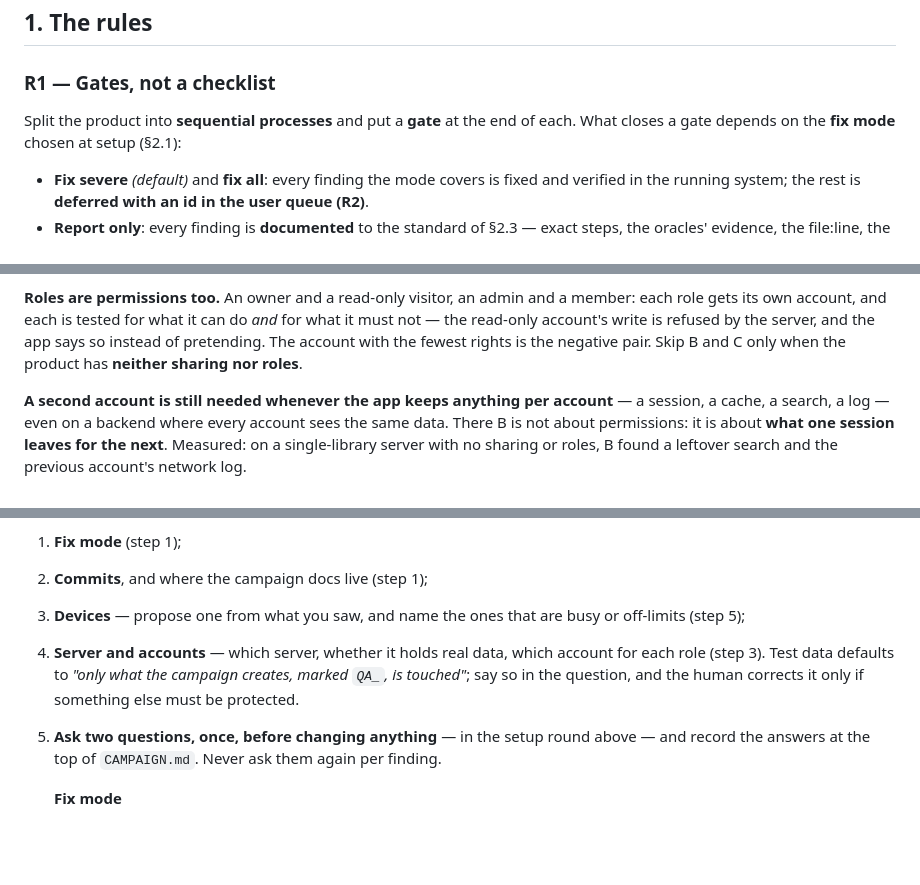
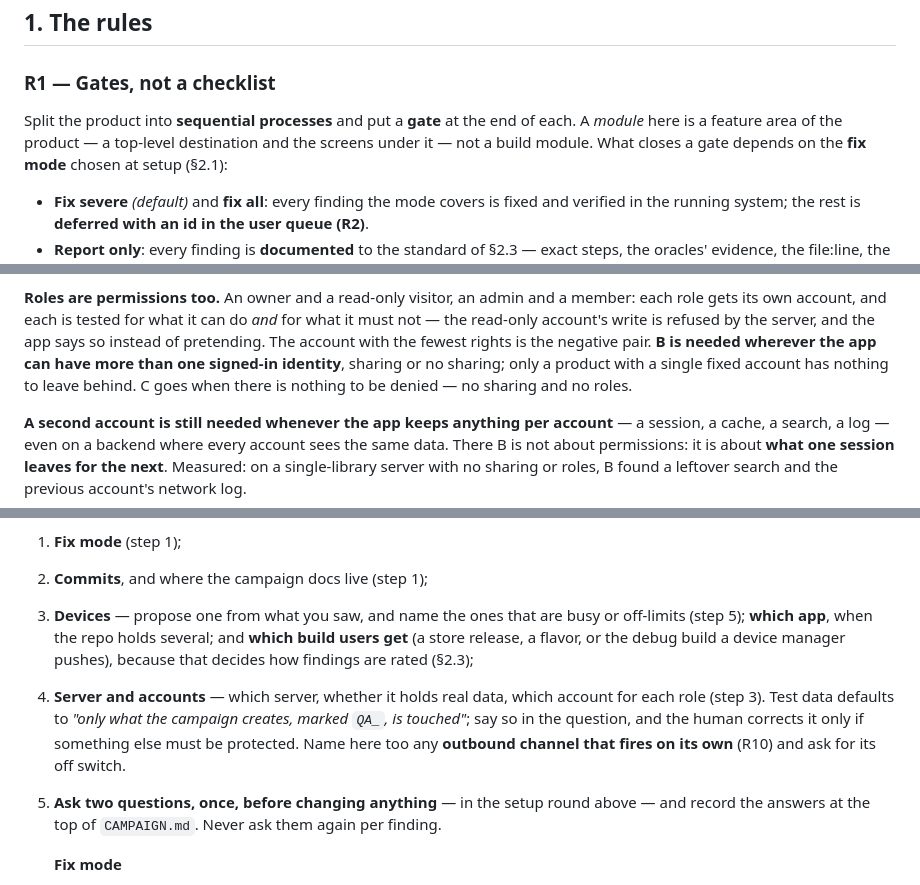
Before and after one commit to DesarrolloAntonio/qa-campaign, a Markdown page: SKILL.md, 3 parts joined by grey strips. Drawn GitHub-style; blank space fills up the shorter version.

Commit message:
skill: the setup round carries the questions the skill added, B is kept for the right reason, and a hardware credential has a row
- The four setup slots now name "which app", "which build users get" and the outbound channels that
  fire on their own: the skill had grown to seven asks against a round capped at four.
- R7: account B is needed wherever the app can have more than one signed-in identity, not only where
  there is sharing — it is what one session leaves for the next; C goes when nothing can be denied.
- R11 gains the case the emulator cannot produce: a credential read from hardware (NFC, IMEI) —
  inject the session it results in, ask whether the server also checks the device, queue the real tap.
- R1 says what a "module" means here: a feature area, not a build module.

Co-Authored-By: Claude Opus 5 <noreply@anthropic.com>

```diff
--- a/SKILL.md
+++ b/SKILL.md
@@ -46,7 +46,9 @@ trash, a shared note or a server quirk, read it as *"the kind of thing"*, and su
 
 ### R1 — Gates, not a checklist
 
-Split the product into **sequential processes** and put a **gate** at the end of each. What closes
+Split the product into **sequential processes** and put a **gate** at the end of each. A *module*
+here is a feature area of the product — a top-level destination and the screens under it — not a
+build module. What closes
 a gate depends on the **fix mode** chosen at setup (§2.1):
 
 - **Fix severe** *(default)* and **fix all**: every finding the mode covers is fixed and verified in
@@ -383,8 +385,9 @@ campaign that only ever logs in as the owner has not tested permissions at all.
 **Roles are permissions too.** An owner and a read-only visitor, an admin and a member: each role
 gets its own account, and each is tested for what it can do *and* for what it must not — the
 read-only account's write is refused by the server, and the app says so instead of pretending. The
-account with the fewest rights is the negative pair. Skip B and C only when the product has **neither
-sharing nor roles**.
+account with the fewest rights is the negative pair. **B is needed wherever the app can have more
+than one signed-in identity**, sharing or no sharing; only a product with a single fixed account has
+nothing to leave behind. C goes when there is nothing to be denied — no sharing and no roles.
 
 **A second account is still needed whenever the app keeps anything per account** — a session, a
 cache, a search, a log — even on a backend where every account sees the same data. There B is not
@@ -751,10 +757,14 @@ tools take four, and a second round gets skipped:
 
 1. **Fix mode** (step 1);
 2. **Commits**, and where the campaign docs live (step 1);
-3. **Devices** — propose one from what you saw, and name the ones that are busy or off-limits (step 5);
+3. **Devices** — propose one from what you saw, and name the ones that are busy or off-limits
+   (step 5); **which app**, when the repo holds several; and **which build users get** (a store
+   release, a flavor, or the debug build a device manager pushes), because that decides how findings
+   are rated (§2.3);
 4. **Server and accounts** — which server, whether it holds real data, which account for each role
    (step 3). Test data defaults to *"only what the campaign creates, marked `QA_`, is touched"*;
-   say so in the question, and the human corrects it only if something else must be protected.
+   say so in the question, and the human corrects it only if something else must be protected. Name
+   here too any **outbound channel that fires on its own** (R10) and ask for its off switch.
 
 1. **Ask two questions, once, before changing anything** — in the setup round above — and record
    the answers at the top of `CAMPAIGN.md`. Never ask them again per finding.
```
Also changed, not shown: other parts of SKILL.md (+3 -0 lines), templates/CAMPAIGN.md (+2 -1 lines).
